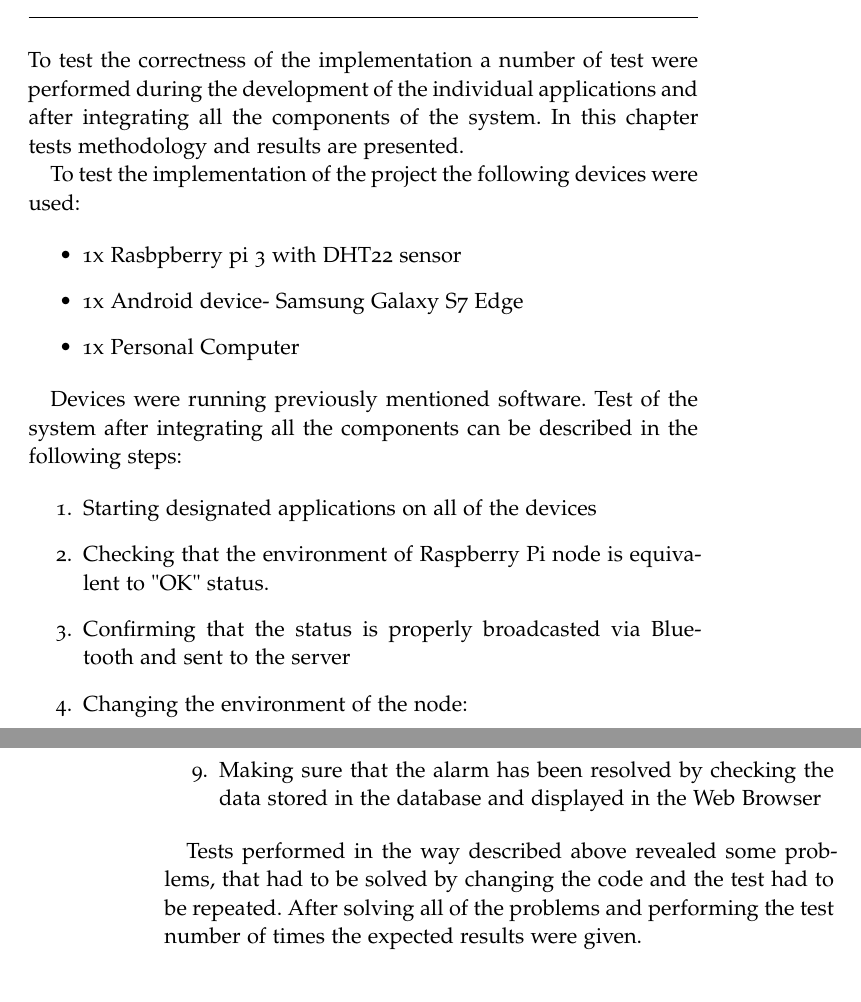
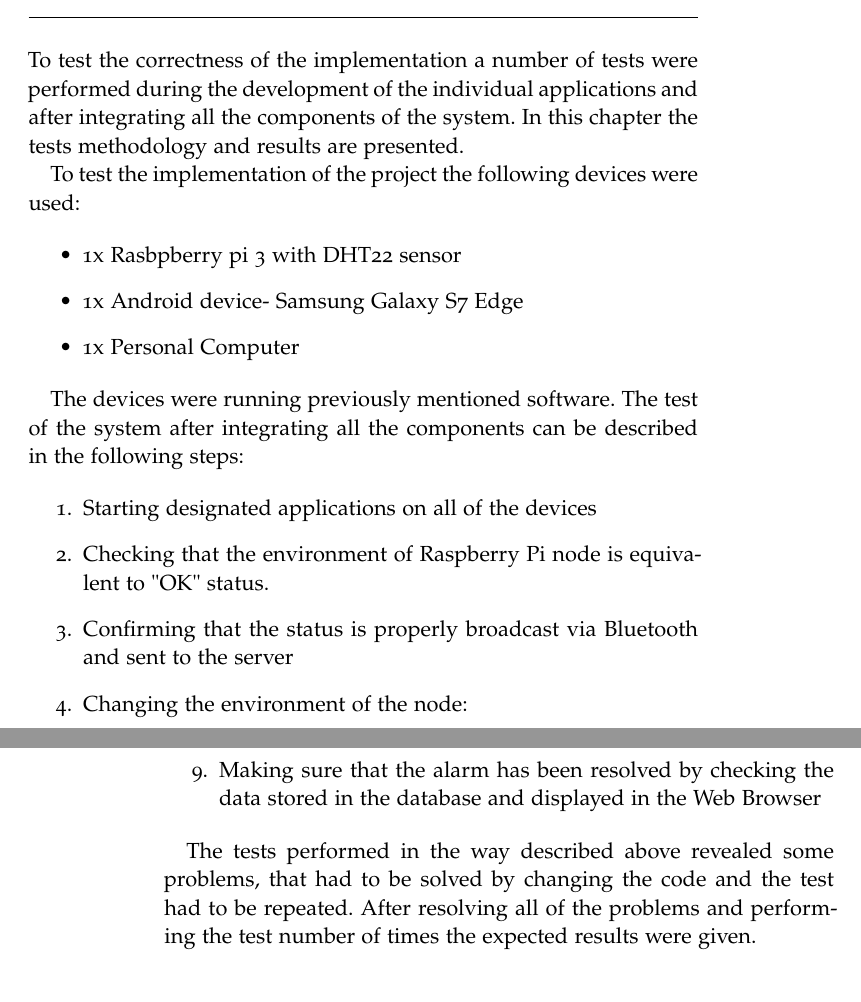
Before and after one commit to stefan-benjamin/proximity-container-alarm-system, a LaTeX thesis (doc/ClassicThesis.tex, which reads doc/Chapters/Chapter06-Evaluation.tex): two parts of pages 31 and 32 of 38, joined at a grey line, cut so that both start at the same text. Compiled offline with pdfLaTeX; a missing font is replaced by an installed copy or a similar font.

Commit message:
Very small fixes to the evaluation

```diff
--- a/doc/Chapters/Chapter06-Evaluation.tex
+++ b/doc/Chapters/Chapter06-Evaluation.tex
@@ -1,7 +1,7 @@
 \chapter{Evaluation}
 \label{cha:evaluation}
 
-To test the correctness of the implementation a number of test were performed during the development of the individual applications and after integrating all the components of the system. In this chapter  tests methodology and results are presented.
+To test the correctness of the implementation a number of tests were performed during the development of the individual applications and after integrating all the components of the system. In this chapter the tests methodology and results are presented.
 
 To test the implementation of the project the following devices were used:
 
@@ -11,12 +11,12 @@ To test the implementation of the project the following devices were used:
 \item 1x Personal Computer
 \end{itemize}
 
-Devices were running previously mentioned software. Test of the system after integrating all the components can be described in the following steps:
+The devices were running previously mentioned software. The test of the system after integrating all the components can be described in the following steps:
 
 \begin{enumerate}
 \item Starting designated applications on all of the devices
 \item Checking that the environment of Raspberry Pi node is equivalent to "OK" status.
-\item Confirming that the status is properly broadcasted via Bluetooth and sent to the server
+\item Confirming that the status is properly broadcast via Bluetooth and sent to the server
 \item Changing the environment of the node:
 	\begin{enumerate}
 	\item Heating up the sensor to the level of alarm status
@@ -35,7 +35,7 @@ Devices were running previously mentioned software. Test of the system after int
 \item Making sure that the alarm has been resolved by checking the data stored in the database and displayed in the Web Browser
 \end{enumerate}
 
-Tests performed in the way described above revealed some problems, that had to be solved by changing the code and the test had to be repeated. After solving all of the problems and performing the test number of times the expected results were given.
+The tests performed in the way described above revealed some problems, that had to be solved by changing the code and the test had to be repeated. After resolving all of the problems and performing the test number of times the expected results were given.
 
 
 
```
Also changed, not shown: doc/Chapters/Chapter06-Evaluation.tex (2 more changed lines).
